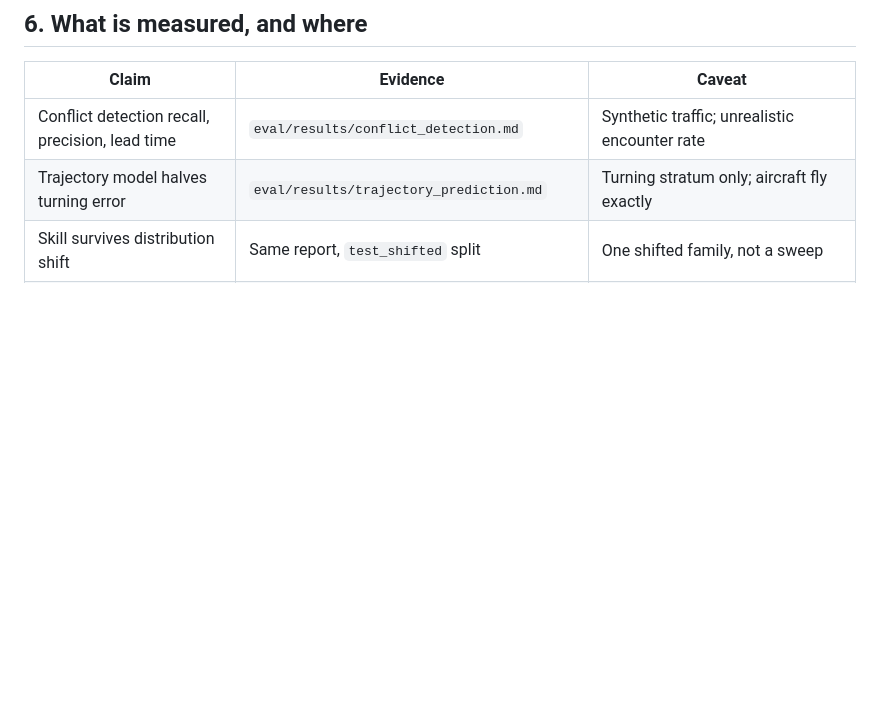
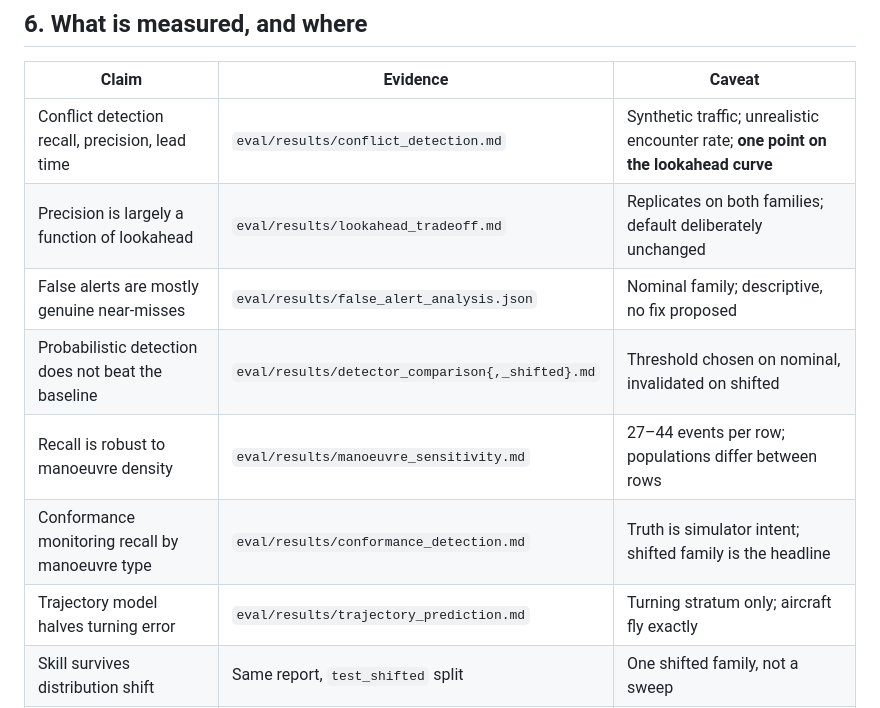
Before and after one commit to nick-bellows/airspace-conformance-platform, a Markdown page: docs/limitations.md, the part around the change. GitHub-like rendering; blank space fills up the shorter version.

Commit message:
docs: index the new evidence, and fix two stale README numbers
Adds the five new reports to the evidence table in limitations.md, each with
the caveat that limits it, so the section stays a map of what is measured
rather than a list of what exists.

Also: the test count said 544 and is 707, and the latency section said a
"1000 s report interval" where it means 1000 ms. The second is the kind of
typo that reads as a factor-of-1000 error in a performance claim.

Co-Authored-By: Claude Opus 5 <noreply@anthropic.com>

```diff
--- a/docs/limitations.md
+++ b/docs/limitations.md
@@ -340,7 +340,12 @@ them, and what is deliberately declined, is in [`future-work.md`](future-work.md
 
 | Claim | Evidence | Caveat |
 | --- | --- | --- |
-| Conflict detection recall, precision, lead time | `eval/results/conflict_detection.md` | Synthetic traffic; unrealistic encounter rate |
+| Conflict detection recall, precision, lead time | `eval/results/conflict_detection.md` | Synthetic traffic; unrealistic encounter rate; **one point on the lookahead curve** |
+| Precision is largely a function of lookahead | `eval/results/lookahead_tradeoff.md` | Replicates on both families; default deliberately unchanged |
+| False alerts are mostly genuine near-misses | `eval/results/false_alert_analysis.json` | Nominal family; descriptive, no fix proposed |
+| Probabilistic detection does not beat the baseline | `eval/results/detector_comparison{,_shifted}.md` | Threshold chosen on nominal, invalidated on shifted |
+| Recall is robust to manoeuvre density | `eval/results/manoeuvre_sensitivity.md` | 27–44 events per row; populations differ between rows |
+| Conformance monitoring recall by manoeuvre type | `eval/results/conformance_detection.md` | Truth is simulator intent; shifted family is the headline |
 | Trajectory model halves turning error | `eval/results/trajectory_prediction.md` | Turning stratum only; aircraft fly exactly |
 | Skill survives distribution shift | Same report, `test_shifted` split | One shifted family, not a sweep |
 | The model degrades to physics on failure | `tests/unit/test_ml.py`, `degradation` CI job | Covers missing, corrupt, NaN, and raising models |
```
Also changed, not shown: README.md (+2 -2 lines).
